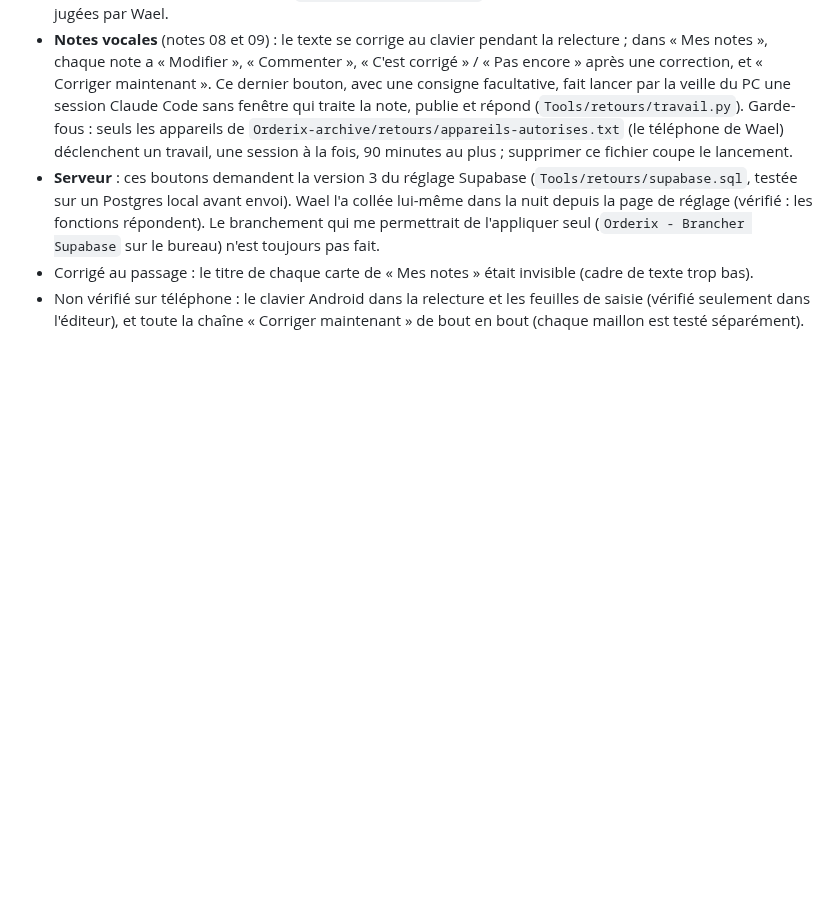
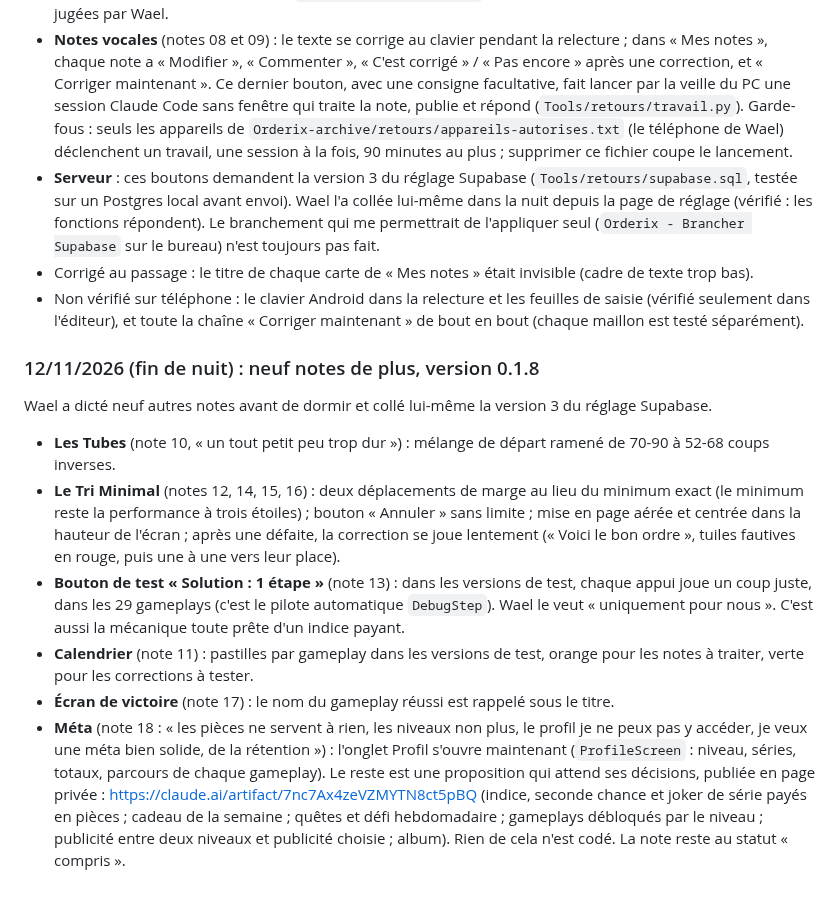
Before and after one commit to Wael3rd/orderix, a Markdown page: docs/journal.md, the part around the change. GitHub-like rendering; blank space fills up the shorter version.

Commit message:
journal : neuf notes de plus, version 0.1.8, proposition de meta
Co-Authored-By: Claude Fable 5.2 <noreply@anthropic.com>
Claude-Session: https://claude.ai/code/session_01XYityo1CnYHCsaHQEmHTey

```diff
--- a/docs/journal.md
+++ b/docs/journal.md
@@ -287,3 +287,14 @@ Wael a installé la 0.1.6, dicté six notes, puis demandé : « j'aimerais que t
 - **Serveur** : ces boutons demandent la version 3 du réglage Supabase (`Tools/retours/supabase.sql`, testée sur un Postgres local avant envoi). Wael l'a collée lui-même dans la nuit depuis la page de réglage (vérifié : les fonctions répondent). Le branchement qui me permettrait de l'appliquer seul (`Orderix - Brancher Supabase` sur le bureau) n'est toujours pas fait.
 - Corrigé au passage : le titre de chaque carte de « Mes notes » était invisible (cadre de texte trop bas).
 - Non vérifié sur téléphone : le clavier Android dans la relecture et les feuilles de saisie (vérifié seulement dans l'éditeur), et toute la chaîne « Corriger maintenant » de bout en bout (chaque maillon est testé séparément).
+
+### 12/11/2026 (fin de nuit) : neuf notes de plus, version 0.1.8
+
+Wael a dicté neuf autres notes avant de dormir et collé lui-même la version 3 du réglage Supabase.
+
+- **Les Tubes** (note 10, « un tout petit peu trop dur ») : mélange de départ ramené de 70-90 à 52-68 coups inverses.
+- **Le Tri Minimal** (notes 12, 14, 15, 16) : deux déplacements de marge au lieu du minimum exact (le minimum reste la performance à trois étoiles) ; bouton « Annuler » sans limite ; mise en page aérée et centrée dans la hauteur de l'écran ; après une défaite, la correction se joue lentement (« Voici le bon ordre », tuiles fautives en rouge, puis une à une vers leur place).
+- **Bouton de test « Solution : 1 étape »** (note 13) : dans les versions de test, chaque appui joue un coup juste, dans les 29 gameplays (c'est le pilote automatique `DebugStep`). Wael le veut « uniquement pour nous ». C'est aussi la mécanique toute prête d'un indice payant.
+- **Calendrier** (note 11) : pastilles par gameplay dans les versions de test, orange pour les notes à traiter, verte pour les corrections à tester.
+- **Écran de victoire** (note 17) : le nom du gameplay réussi est rappelé sous le titre.
+- **Méta** (note 18 : « les pièces ne servent à rien, les niveaux non plus, le profil je ne peux pas y accéder, je veux une méta bien solide, de la rétention ») : l'onglet Profil s'ouvre maintenant (`ProfileScreen` : niveau, séries, totaux, parcours de chaque gameplay). Le reste est une proposition qui attend ses décisions, publiée en page privée : https://claude.ai/artifact/7nc7Ax4zeVZMYTN8ct5pBQ (indice, seconde chance et joker de série payés en pièces ; cadeau de la semaine ; quêtes et défi hebdomadaire ; gameplays débloqués par le niveau ; publicité entre deux niveaux et publicité choisie ; album). Rien de cela n'est codé. La note reste au statut « compris ».
```
